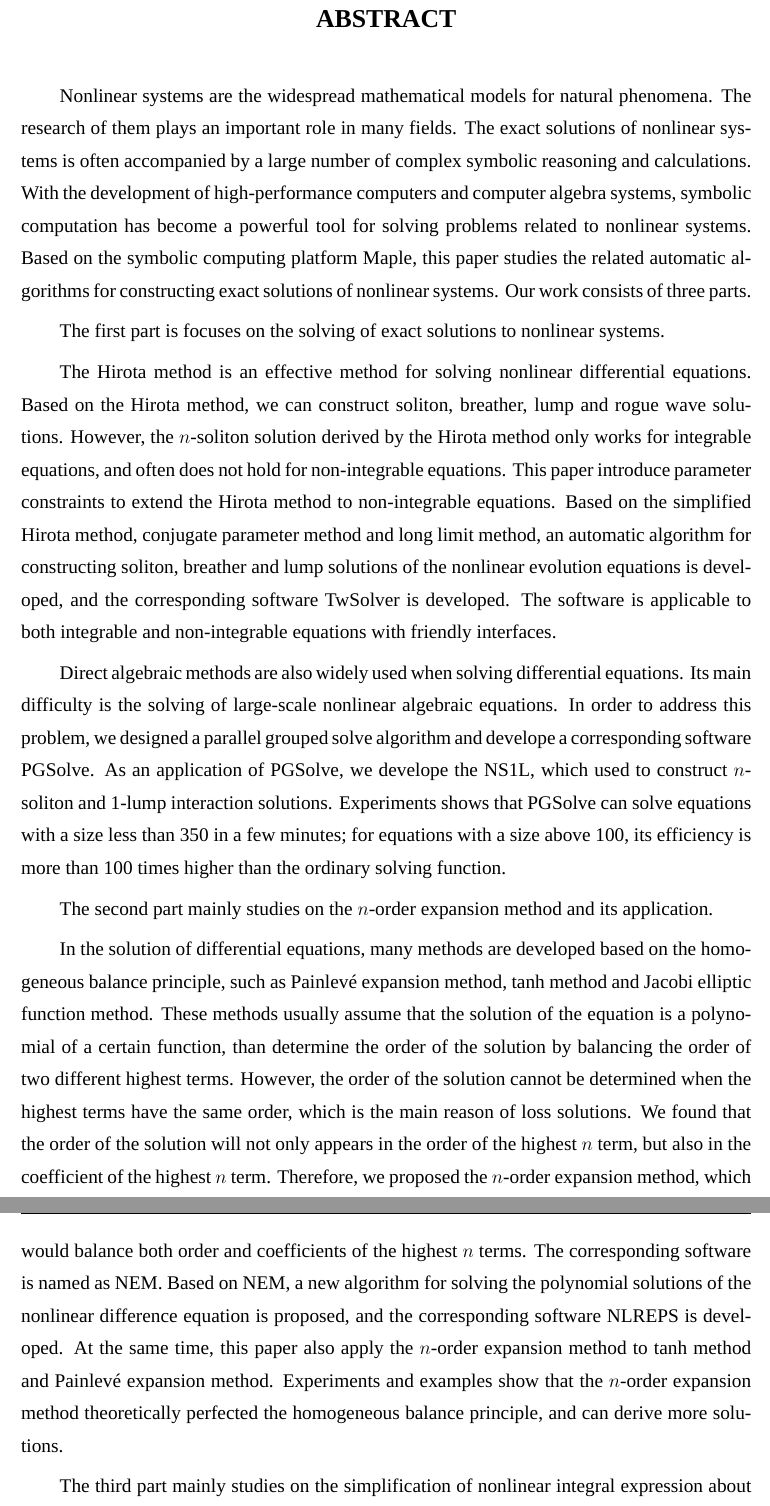
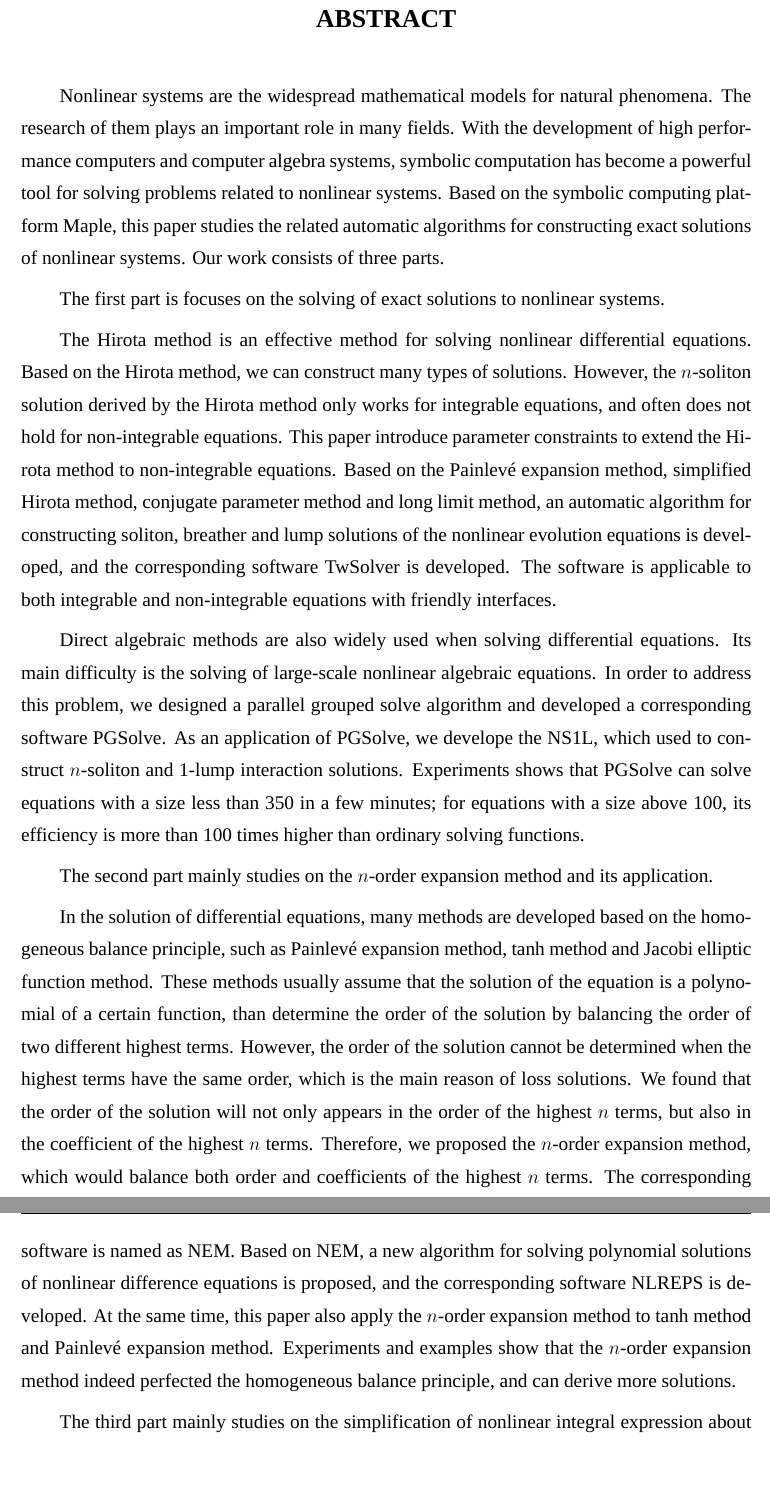
Before and after one commit to yu961549745/ECNU_Paper, a LaTeX thesis (paper/paper.tex, which reads paper/info/abs_en.tex): two parts of pages 11 and 12 of 118, joined at a grey line, cut so that both start at the same text, the shorter picture padded with empty space. Compiled offline with XeLaTeX; a missing font is replaced by an installed copy or a similar font.

Commit message:
随便修正一下英文摘要

```diff
--- a/paper/info/abs_en.tex
+++ b/paper/info/abs_en.tex
@@ -6,17 +6,17 @@
 \linespread{1.4}\zihao{-4}
 \bigskip
 
-Nonlinear systems are the widespread mathematical models for natural phenomena. The research of them plays an important role in many fields. The exact solutions of nonlinear systems is often accompanied by a large number of complex symbolic reasoning and calculations. With the development of high-performance computers and computer algebra systems, symbolic computation has become a powerful tool for solving problems related to nonlinear systems. Based on the symbolic computing platform Maple, this paper studies the related automatic algorithms for constructing exact solutions of nonlinear systems. Our work consists of three parts.
+Nonlinear systems are the widespread mathematical models for natural phenomena. The research of them plays an important role in many fields. With the development of high performance computers and computer algebra systems, symbolic computation has become a powerful tool for solving problems related to nonlinear systems. Based on the symbolic computing platform Maple, this paper studies the related automatic algorithms for constructing exact solutions of nonlinear systems. Our work consists of three parts.
 
 The first part is focuses on the solving of exact solutions to nonlinear systems.
 
-The Hirota method is an effective method for solving nonlinear differential equations. Based on the Hirota method, we can construct soliton, breather, lump and rogue wave solutions. However, the $n$-soliton solution derived by the Hirota method  only works for integrable equations, and often does not hold for non-integrable equations. This paper introduce parameter constraints to extend the Hirota method to  non-integrable equations. Based on the simplified Hirota method, conjugate parameter method and long limit method, an automatic algorithm for constructing soliton, breather and lump solutions of the nonlinear evolution equations is developed, and the corresponding software TwSolver is developed. The software is applicable to both integrable and non-integrable equations with friendly interfaces.
+The Hirota method is an effective method for solving nonlinear differential equations. Based on the Hirota method, we can construct many types of solutions. However, the $n$-soliton solution derived by the Hirota method  only works for integrable equations, and often does not hold for non-integrable equations. This paper introduce parameter constraints to extend the Hirota method to  non-integrable equations. Based on the Painlevé expansion method, simplified Hirota method, conjugate parameter method and long limit method, an automatic algorithm for constructing soliton, breather and lump solutions of the nonlinear evolution equations is developed, and the corresponding software TwSolver is developed. The software is applicable to both integrable and non-integrable equations with friendly interfaces.
 
-Direct algebraic methods are also widely used when solving differential equations. Its main difficulty is the solving of large-scale nonlinear algebraic equations. In order to address this problem, we designed a parallel grouped solve algorithm and develope a corresponding software PGSolve. As an application of PGSolve, we develope  the NS1L,  which used to construct $n$-soliton and 1-lump interaction solutions. Experiments shows that PGSolve can solve equations with a size less than 350 in a few minutes; for equations with a size above 100, its efficiency is more than 100 times higher than the ordinary solving function.
+Direct algebraic methods are also widely used when solving differential equations. Its main difficulty is the solving of large-scale nonlinear algebraic equations. In order to address this problem, we designed a parallel grouped solve algorithm and developed a corresponding software PGSolve. As an application of PGSolve, we develope  the NS1L,  which used to construct $n$-soliton and 1-lump interaction solutions. Experiments shows that PGSolve can solve equations with a size less than 350 in a few minutes; for equations with a size above 100, its efficiency is more than 100 times higher than ordinary solving functions.
 
 The second part mainly studies on the $n$-order expansion method and its application.
 
-In the solution of differential equations, many methods are developed based on the  homogeneous balance principle, such as Painlevé expansion method, tanh method and Jacobi elliptic function method. These methods usually assume that the solution of the equation is a polynomial of a certain function, than determine the order of the solution by balancing the order of two different highest terms. However, the order of the solution cannot be determined when the highest terms have the same order, which is the main reason of loss solutions. We found that the order of the solution will not only appears in the order of the highest $n$ term, but also in the coefficient of the highest $n$ term. Therefore, we proposed the $n$-order expansion method, which would balance both order and coefficients of the highest $n$ terms. The corresponding software is named as NEM.  Based on NEM, a new algorithm for solving the polynomial solutions of the nonlinear difference equation is proposed, and the corresponding software NLREPS is developed. At the same time, this paper also apply the $n$-order expansion method to tanh method and Painlevé expansion method. Experiments and examples show that the $n$-order expansion method theoretically perfected the homogeneous balance principle, and can derive more solutions.
+In the solution of differential equations, many methods are developed based on the  homogeneous balance principle, such as Painlevé expansion method, tanh method and Jacobi elliptic function method. These methods usually assume that the solution of the equation is a polynomial of a certain function, than determine the order of the solution by balancing the order of two different highest terms. However, the order of the solution cannot be determined when the highest terms have the same order, which is the main reason of loss solutions. We found that the order of the solution will not only appears in the order of the highest $n$ terms, but also in the coefficient of the highest $n$ terms. Therefore, we proposed the $n$-order expansion method, which would balance both order and coefficients of the highest $n$ terms. The corresponding software is named as NEM.  Based on NEM, a new algorithm for solving polynomial solutions of  nonlinear difference equations is proposed, and the corresponding software NLREPS is developed. At the same time, this paper also apply the $n$-order expansion method to tanh method and Painlevé expansion method. Experiments and examples show that the $n$-order expansion method indeed perfected the homogeneous balance principle, and can derive more solutions.
 
 The third part mainly studies on the simplification of nonlinear integral expression about abstract functions.
 
```
